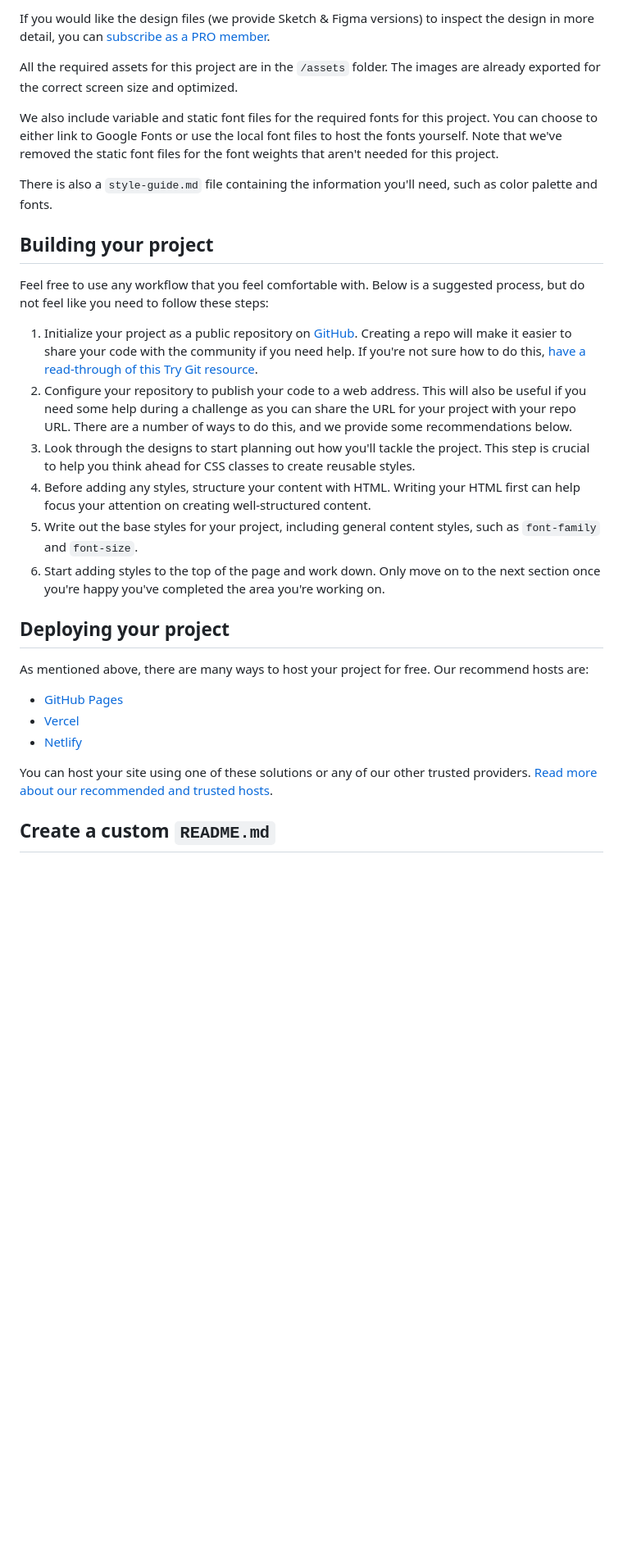
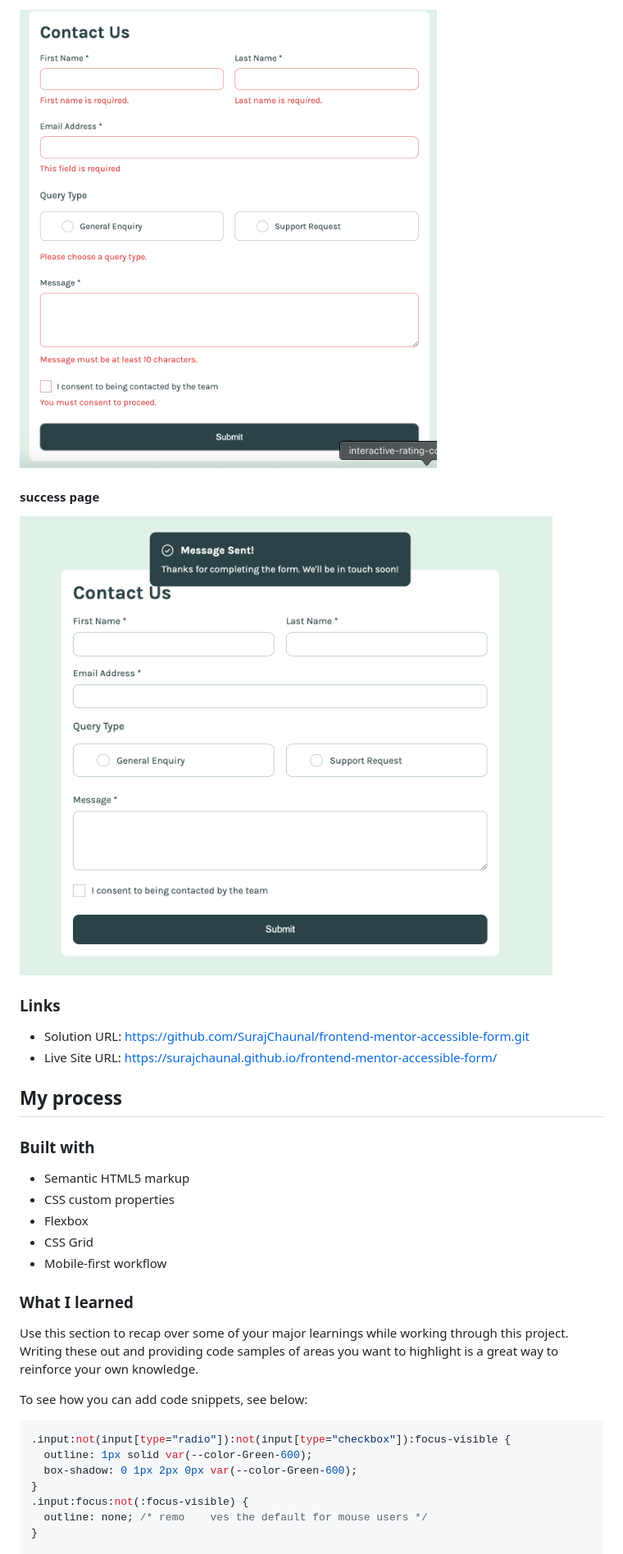
Before and after one commit to SurajChaunal/frontend-mentor-accessible-form, a Markdown page: README.md, the part around the change printed below. Shown: that part at 82% size. Drawn GitHub-style; pictures changed too: error-page.png (added), success-page.png (added); blank space fills up the shorter version.

````diff
--- a/README.md
+++ b/README.md
@@ -37,32 +38,37 @@ The designs are in JPG static format. Using JPGs will mean that you'll need to u
 
-If you would like the design files (we provide Sketch & Figma versions) to inspect the design in more detail, you can [subscribe as a PRO member](https://www.frontendmentor.io/pro).
+![](./error-page.png)
 
-All the required assets for this project are in the `/assets` folder. The images are already exported for the correct screen size and optimized.
+#### success page
 
-We also include variable and static font files for the required fonts for this project. You can choose to either link to Google Fonts or use the local font files to host the fonts yourself. Note that we've removed the static font files for the font weights that aren't needed for this project.
+![](./success-page.png)
 
-There is also a `style-guide.md` file containing the information you'll need, such as color palette and fonts.
+### Links
 
-## Building your project
+- Solution URL: https://github.com/SurajChaunal/frontend-mentor-accessible-form.git
+- Live Site URL: https://surajchaunal.github.io/frontend-mentor-accessible-form/
 
-Feel free to use any workflow that you feel comfortable with. Below is a suggested process, but do not feel like you need to follow these steps:
+## My process
 
-1. Initialize your project as a public repository on [GitHub](https://github.com/). Creating a repo will make it easier to share your code with the community if you need help. If you're not sure how to do this, [have a read-through of this Try Git resource](https://try.github.io/).
-2. Configure your repository to publish your code to a web address. This will also be useful if you need some help during a challenge as you can share the URL for your project with your repo URL. There are a number of ways to do this, and we provide some recommendations below.
-3. Look through the designs to start planning out how you'll tackle the project. This step is crucial to help you think ahead for CSS classes to create reusable styles.
-4. Before adding any styles, structure your content with HTML. Writing your HTML first can help focus your attention on creating well-structured content.
-5. Write out the base styles for your project, including general content styles, such as `font-family` and `font-size`.
-6. Start adding styles to the top of the page and work down. Only move on to the next section once you're happy you've completed the area you're working on.
+### Built with
 
-## Deploying your project
+- Semantic HTML5 markup
+- CSS custom properties
+- Flexbox
+- CSS Grid
+- Mobile-first workflow
 
-As mentioned above, there are many ways to host your project for free. Our recommend hosts are:
+### What I learned
 
-- [GitHub Pages](https://pages.github.com/)
-- [Vercel](https://vercel.com/)
-- [Netlify](https://www.netlify.com/)
+Use this section to recap over some of your major learnings while working through this project. Writing these out and providing code samples of areas you want to highlight is a great way to reinforce your own knowledge.
 
-You can host your site using one of these solutions or any of our other trusted providers. [Read more about our recommended and trusted hosts](https://medium.com/frontend-mentor/frontend-mentor-trusted-hosting-providers-bf000dfebe).
+To see how you can add code snippets, see below:
 
-## Create a custom `README.md`
+```css
+.input:not(input[type="radio"]):not(input[type="checkbox"]):focus-visible {
+  outline: 1px solid var(--color-Green-600);
+  box-shadow: 0 1px 2px 0px var(--color-Green-600);
+}
+.input:focus:not(:focus-visible) {
+  outline: none; /* remo    ves the default for mouse users */
+}
 
````
Also changed, not shown: other parts of README.md (+69 -47 lines), README-template.md (deleted, +0 -117 lines), login-page.png (added), 3 other files.
